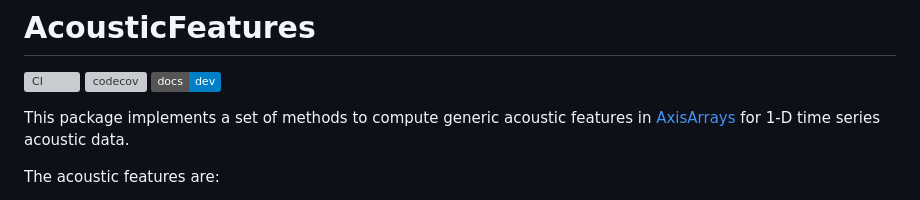
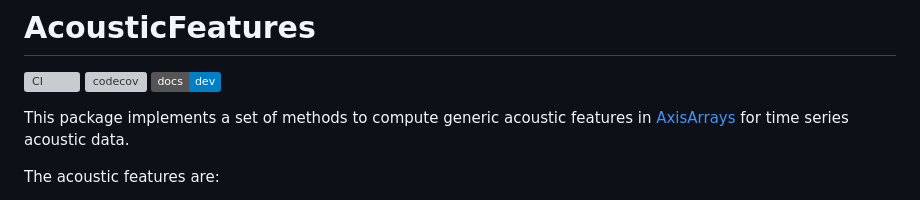
Before and after one commit to ymtoo/AcousticFeatures.jl, a Markdown page: README.md, the part around the change. Drawn GitHub-style; badges without logos; grey boxes are pictures that could not be loaded.

Commit message:
doc: remove 1D

```diff
--- a/README.md
+++ b/README.md
@@ -3,7 +3,7 @@
 [![codecov](https://codecov.io/gh/ymtoo/AcousticFeatures.jl/branch/master/graph/badge.svg)](https://codecov.io/gh/ymtoo/AcousticFeatures.jl)
 [![](https://img.shields.io/badge/docs-dev-blue.svg)](https://ymtoo.github.io/AcousticFeatures.jl/dev)
 
-This package implements a set of methods to compute generic acoustic features in [AxisArrays](https://github.com/JuliaArrays/AxisArrays.jl.git) for 1-D time series acoustic data.
+This package implements a set of methods to compute generic acoustic features in [AxisArrays](https://github.com/JuliaArrays/AxisArrays.jl.git) for time series acoustic data.
 
 The acoustic features are:
 - Energy
```
